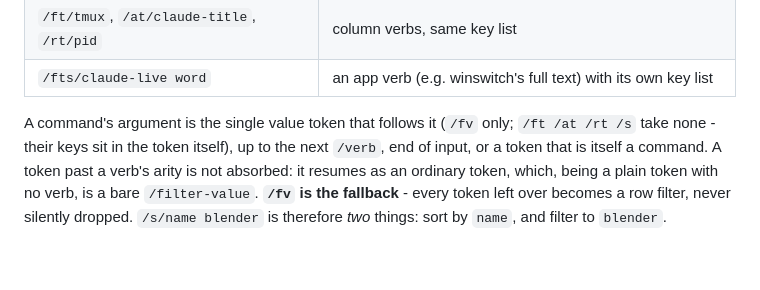
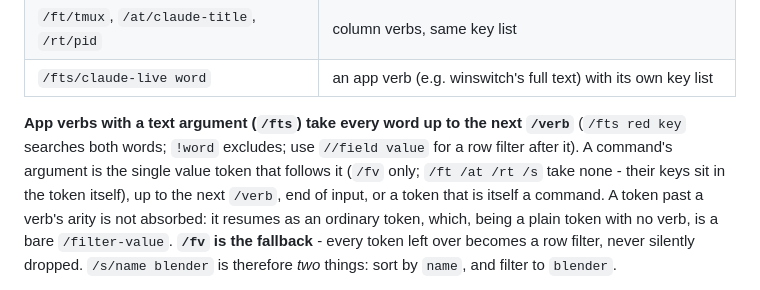
Before and after one commit to baleti/dotfiles, a Markdown page: .config/docs/query-dsl.md, the part around the change. Rendered like a GitHub page; blank space fills up the shorter version.

Commit message:
query-dsl.md: /fts and other app verbs take every word up to the next /verb
Co-Authored-By: Claude Sonnet 5.5 <noreply@anthropic.com>

```diff
--- a/.config/docs/query-dsl.md
+++ b/.config/docs/query-dsl.md
@@ -306,7 +306,7 @@ guessing: part 1 the verb, part 2 the **keys**, part 3 (only `/sort`) the
 | `/ft/tmux`, `/at/claude-title`, `/rt/pid` | column verbs, same key list |
 | `/fts/claude-live word` | an app verb (e.g. winswitch's full text) with its own key list |
 
-A command's argument is the single value token that follows it (`/fv`
+**App verbs with a text argument (`/fts`) take every word up to the next `/verb`** (`/fts red key` searches both words; `!word` excludes; use `//field value` for a row filter after it). A command's argument is the single value token that follows it (`/fv`
 only; `/ft /at /rt /s` take none - their keys sit in the token itself), up
 to the next `/verb`, end of input, or a token that is itself a command. A
 token past a verb's arity is not absorbed: it resumes as an ordinary token,
```
